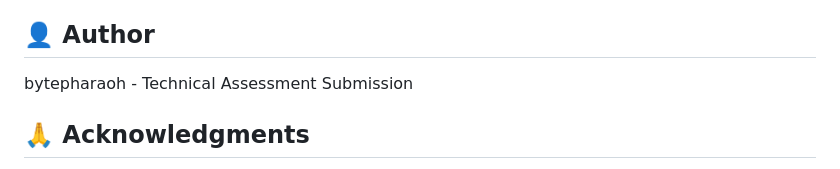
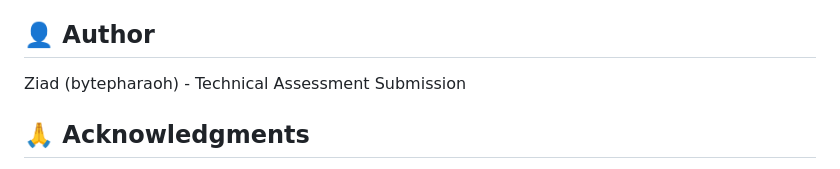
Before and after one commit to bytepharaoh/django-stripe-payment, a Markdown page: readme.md, the part around the change. Rendered like a GitHub page.

Commit message:
Update author name in README

```diff
--- a/readme.md
+++ b/readme.md
@@ -388,7 +388,7 @@ This project is for educational purposes as part of a technical assessment.
 
 ## 👤 Author
 
-bytepharaoh - Technical Assessment Submission
+Ziad (bytepharaoh) - Technical Assessment Submission
 
 ## 🙏 Acknowledgments
 
```
